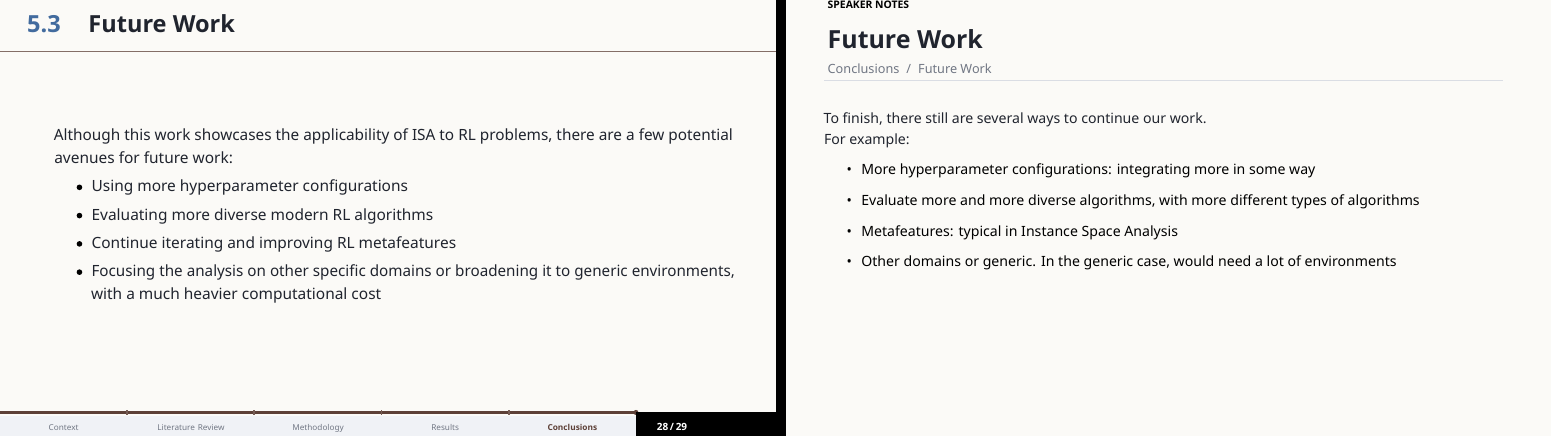
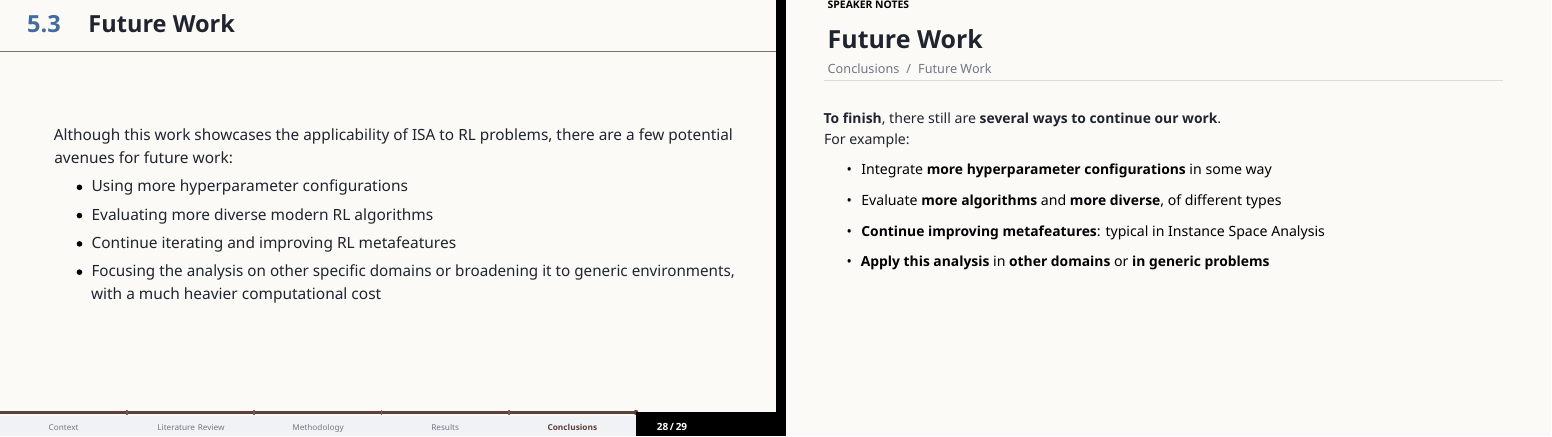
Before and after one commit to Minipoloalex/masters-presentation, LaTeX slides (main.tex): page 34 of 35. Compiled offline with LuaLaTeX.

Commit message:
Improved notes also for future work now

```diff
--- a/main.tex
+++ b/main.tex
@@ -916,14 +916,14 @@ Domain-Specific Metafeatures}
     with a much heavier computational cost
   \end{itemize}
   \note{
-    To finish, there still are several ways to continue our work.
+    \textbf{To finish}, there still are \textbf{several ways to continue our work}.
 
     For example:
     \begin{itemize}
-      \item More hyperparameter configurations: integrating more in some way
-      \item Evaluate more and more diverse algorithms, with more different types of algorithms
-      \item Metafeatures: typical in Instance Space Analysis
-      \item Other domains or generic. In the generic case, would need a lot of environments
+      \item Integrate \textbf{more hyperparameter configurations} in some way
+      \item Evaluate \textbf{more algorithms} and \textbf{more diverse}, of different types
+      \item \textbf{Continue improving metafeatures}: typical in Instance Space Analysis
+      \item \textbf{Apply this analysis} in \textbf{other domains} or \textbf{in generic problems}
     \end{itemize}
   }
 \end{frame}
```
Also changed, not shown: main.tex (2 more changed lines).
